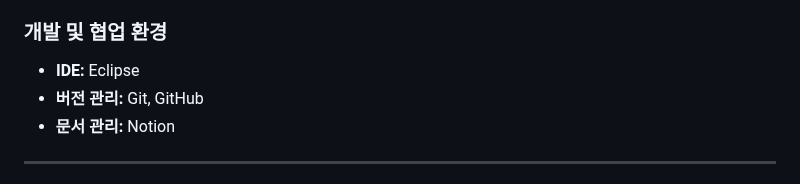
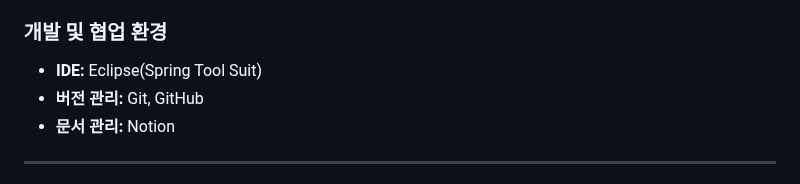
Before and after one commit to JeongGyuEop/BookPlus, a Markdown page: README.md, the part around the change. Drawn GitHub-style.

```diff
--- a/README.md
+++ b/README.md
@@ -69,7 +69,7 @@
 
 ### 개발 및 협업 환경
 
-- **IDE:** Eclipse
+- **IDE:** Eclipse(Spring Tool Suit)
 - **버전 관리:** Git, GitHub
 - **문서 관리:** Notion
 
```
